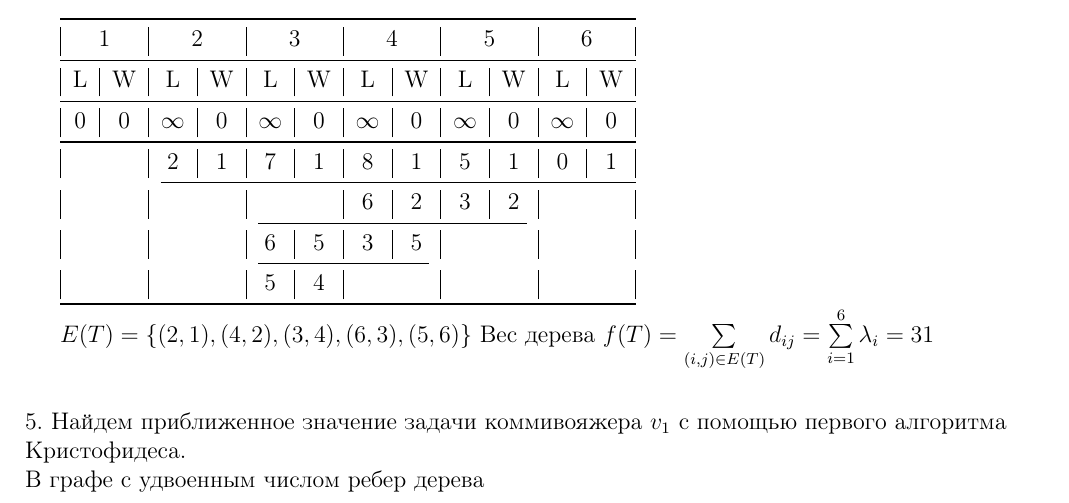
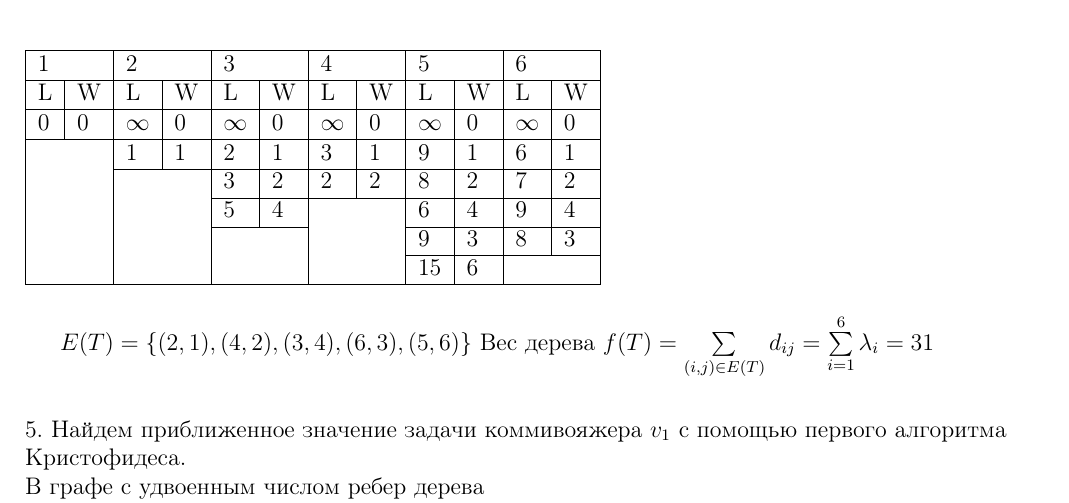
Before and after one commit to aninkina/Figma, a LaTeX document (main.tex): part of page 12 of 13, cut so that both start at the same text. Compiled offline with pdfLaTeX.

Commit message:
TABLE CHAHGED

```diff
--- a/main.tex
+++ b/main.tex
@@ -1213,16 +1213,23 @@ v = (1, 6, 2, 4, 5, 3, 1), $f(v)$ = $b_{010111}$  = 32\\
 	построим кратчайшее связывающее дерево T волновым методом. \\
 
 
-\begin{tabular}{@{}|c|c|c|c|c|c|c|c|c|c|c|c|@{}}
-\toprule
-\multicolumn{2}{|c|}{1}                 & \multicolumn{2}{c|}{2}                 & \multicolumn{2}{c|}{3} & \multicolumn{2}{c|}{4} & \multicolumn{2}{c|}{5}                 & \multicolumn{2}{c|}{6}                 \\ \midrule
-L                  & W                  & L                  & W                 & L          & W         & L          & W         & L                  & W                 & L                  & W                 \\ \midrule
-0                  & 0                  & $\infty$                 & 0                 & $\infty$         & 0         & $\infty$         & 0         & $\infty$                 & 0                 & $\infty$                 & 0                 \\ \midrule
-\multicolumn{2}{|c|}{\multirow{4}{*}{}} & 2                  & 1                 & 7          & 1         & 8          & 1         & 5                  & 1                 & 0                  & 1                 \\ \cmidrule(l){3-12}
-\multicolumn{2}{|c|}{}                  & \multicolumn{2}{c|}{\multirow{3}{*}{}} & \multicolumn{2}{c|}{}  & 6          & 2         & 3                  & 2                 & \multicolumn{2}{c|}{\multirow{3}{*}{}} \\ \cmidrule(lr){5-10}
-\multicolumn{2}{|c|}{}                  & \multicolumn{2}{c|}{}                  & 6          & 5         & 3          & 5         & \multicolumn{2}{c|}{\multirow{2}{*}{}} & \multicolumn{2}{c|}{}                  \\ \cmidrule(lr){5-8}
-\multicolumn{2}{|c|}{}                  & \multicolumn{2}{c|}{}                  & 5          & 4         & \multicolumn{2}{c|}{}  & \multicolumn{2}{c|}{}                  & \multicolumn{2}{c|}{}                  \\ \bottomrule
+\begin{table}[!h]
+\begin{tabular}{|l|l|l|l|l|l|l|l|l|l|l|l|}
+\hline
+\multicolumn{2}{|l|}{1}                 & \multicolumn{2}{l|}{2}                 & \multicolumn{2}{l|}{3}                 & \multicolumn{2}{l|}{4}                 & \multicolumn{2}{l|}{5} & \multicolumn{2}{l|}{6} \\ \hline
+L                  & W                  & L                  & W                 & L                  & W                 & L                  & W                 & L          & W         & L          & W         \\ \hline
+0                  & 0                  & $\infty$                  & 0                 & $\infty$                  & 0                 & $\infty$                  & 0                 & $\infty$          & 0         & $\infty$          & 0         \\ \hline
+\multicolumn{2}{|l|}{\multirow{5}{*}{}} & 1                  & 1                 & 2                  & 1                 & 3                  & 1                 & 9          & 1         & 6          & 1         \\ \cline{3-12}
+\multicolumn{2}{|l|}{}                  & \multicolumn{2}{l|}{\multirow{4}{*}{}} & 3                  & 2                 & 2                  & 2                 & 8          & 2         & 7          & 2         \\ \cline{5-12}
+\multicolumn{2}{|l|}{}                  & \multicolumn{2}{l|}{}                  & 5                  & 4                 & \multicolumn{2}{l|}{\multirow{3}{*}{}} & 6          & 4         & 9          & 4         \\ \cline{5-6} \cline{9-12}
+\multicolumn{2}{|l|}{}                  & \multicolumn{2}{l|}{}                  & \multicolumn{2}{l|}{\multirow{2}{*}{}} & \multicolumn{2}{l|}{}                  & 9          & 3         & 8          & 3         \\ \cline{9-12}
+\multicolumn{2}{|l|}{}                  & \multicolumn{2}{l|}{}                  & \multicolumn{2}{l|}{}                  & \multicolumn{2}{l|}{}                  & 15         & 6         & \multicolumn{2}{l|}{}  \\ \hline
 \end{tabular}
+\end{table}
+
+
+
+
 
 	$E(T) = \{(2, 1), (4, 2), (3, 4), (6, 3), (5, 6)\}$
 	Вес дерева
```
